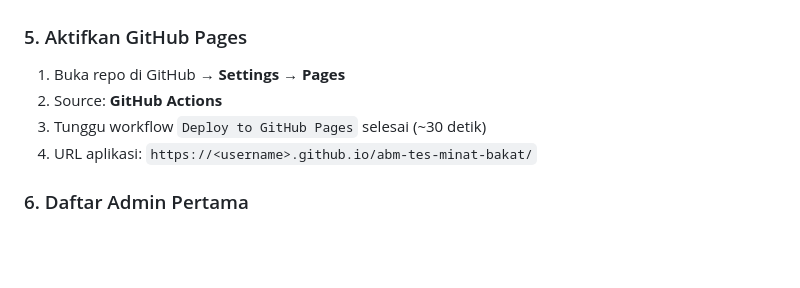
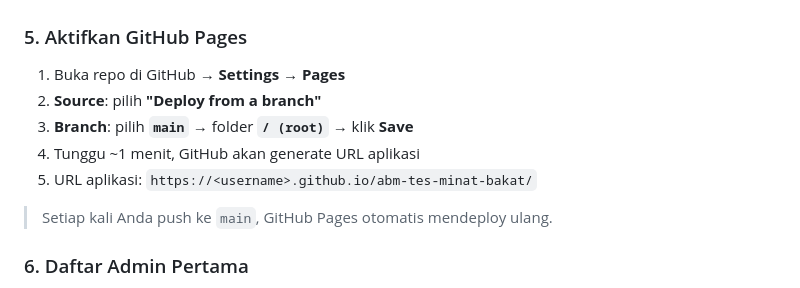
Before and after one commit to irvan5926-blip/abm-tes-minat-bakat, a Markdown page: README.md, the part around the change. Drawn GitHub-style; blank space fills up the shorter version.

Commit message:
docs: clarify GitHub Pages setup (deploy from branch, no workflow needed)
Co-Authored-By: Devin AI <158243242+devin-ai-integration[bot]@users.noreply.github.com>

```diff
--- a/README.md
+++ b/README.md
@@ -91,9 +91,12 @@ git push
 ### 5. Aktifkan GitHub Pages
 
 1. Buka repo di GitHub → **Settings** → **Pages**
-2. Source: **GitHub Actions**
-3. Tunggu workflow `Deploy to GitHub Pages` selesai (~30 detik)
-4. URL aplikasi: `https://<username>.github.io/abm-tes-minat-bakat/`
+2. **Source**: pilih **"Deploy from a branch"**
+3. **Branch**: pilih **`main`** → folder **`/ (root)`** → klik **Save**
+4. Tunggu ~1 menit, GitHub akan generate URL aplikasi
+5. URL aplikasi: `https://<username>.github.io/abm-tes-minat-bakat/`
+
+> Setiap kali Anda push ke `main`, GitHub Pages otomatis mendeploy ulang.
 
 ### 6. Daftar Admin Pertama
 
```
